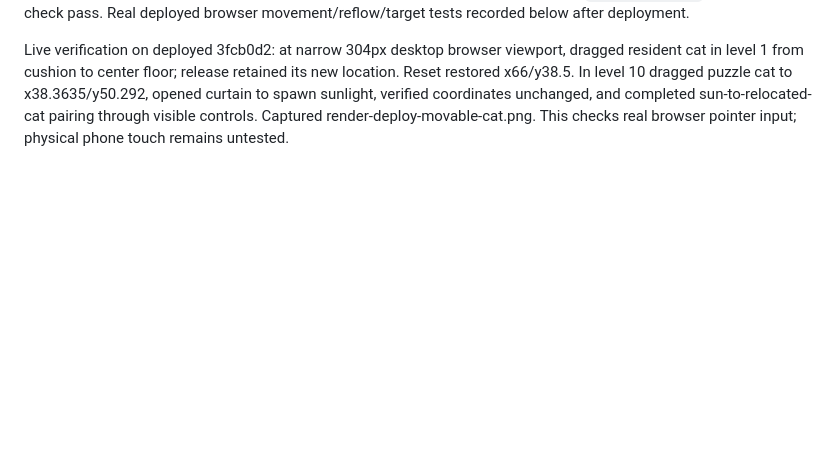
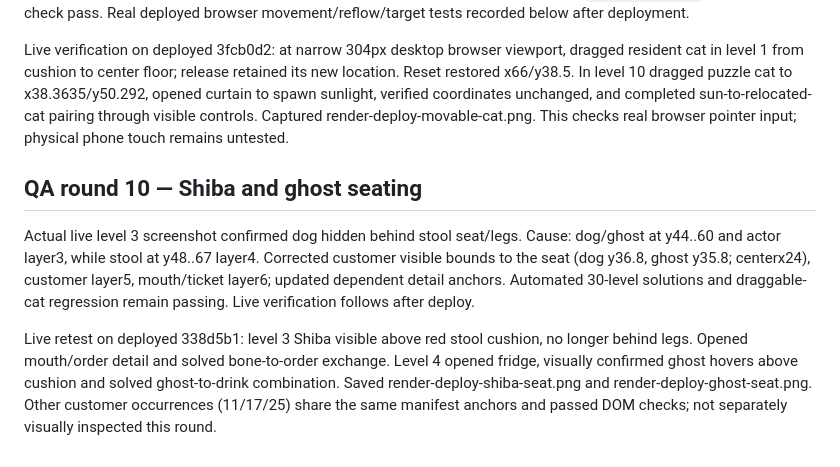
Before and after one commit to tanakornsukhom-code/puzzle-game, a Markdown page: QA-REPORT.md, the part around the change. Drawn GitHub-style; blank space fills up the shorter version.

Commit message:
Record live Shiba and ghost seating retests

```diff
--- a/QA-REPORT.md
+++ b/QA-REPORT.md
@@ -107,3 +107,8 @@ Feature: exactly one `.obj[data-type=cat]` per level, including resident and puz
 Tester independently added pointer-handler regression coverage across all 30 levels: movement bounds, persistence, cancellation, reset, resident guards, and symmetric valid cat tap/drag combinations. `node check.cjs` and syntax check pass. Real deployed browser movement/reflow/target tests recorded below after deployment.
 
 Live verification on deployed 3fcb0d2: at narrow 304px desktop browser viewport, dragged resident cat in level 1 from cushion to center floor; release retained its new location. Reset restored x66/y38.5. In level 10 dragged puzzle cat to x38.3635/y50.292, opened curtain to spawn sunlight, verified coordinates unchanged, and completed sun-to-relocated-cat pairing through visible controls. Captured render-deploy-movable-cat.png. This checks real browser pointer input; physical phone touch remains untested.
+
+## QA round 10 — Shiba and ghost seating
+Actual live level 3 screenshot confirmed dog hidden behind stool seat/legs. Cause: dog/ghost at y44..60 and actor layer3, while stool at y48..67 layer4. Corrected customer visible bounds to the seat (dog y36.8, ghost y35.8; centerx24), customer layer5, mouth/ticket layer6; updated dependent detail anchors. Automated 30-level solutions and draggable-cat regression remain passing. Live verification follows after deploy.
+
+Live retest on deployed 338d5b1: level 3 Shiba visible above red stool cushion, no longer behind legs. Opened mouth/order detail and solved bone-to-order exchange. Level 4 opened fridge, visually confirmed ghost hovers above cushion and solved ghost-to-drink combination. Saved render-deploy-shiba-seat.png and render-deploy-ghost-seat.png. Other customer occurrences (11/17/25) share the same manifest anchors and passed DOM checks; not separately visually inspected this round.
```
